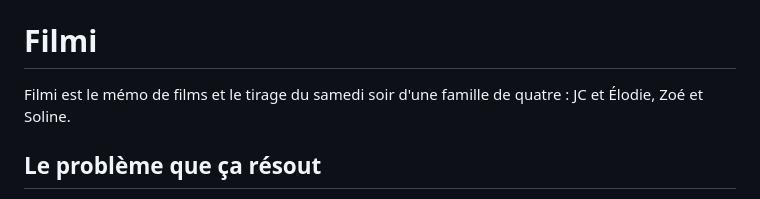
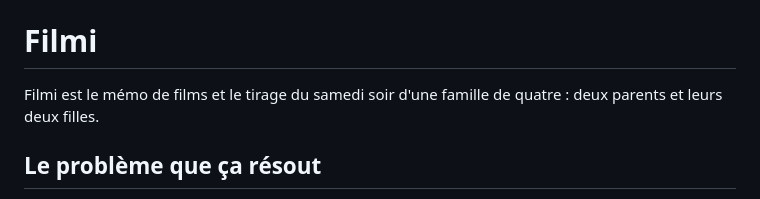
Before and after one commit to shigaepouyen/filmi, a Markdown page: readme.md, the part around the change. Rendered like a GitHub page.

Commit message:
Retire les prenoms de la famille du README
Depot public : la phrase d'intro nommait les quatre membres de la
famille. Remplacee par une formulation generique.

Co-Authored-By: Claude Opus 5 <noreply@anthropic.com>

```diff
--- a/readme.md
+++ b/readme.md
@@ -2,7 +2,7 @@
 
 # Filmi
 
-Filmi est le mémo de films et le tirage du samedi soir d'une famille de quatre : JC et Élodie, Zoé et Soline.
+Filmi est le mémo de films et le tirage du samedi soir d'une famille de quatre : deux parents et leurs deux filles.
 
 ## Le problème que ça résout
 
```
